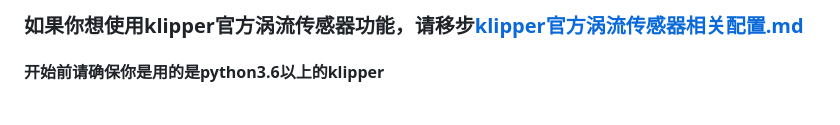
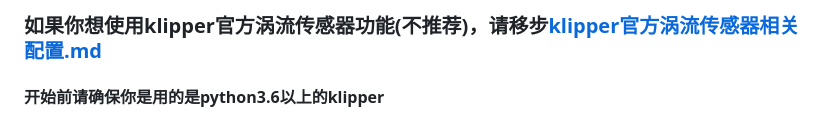
Before and after one commit to NBTPXX/idm-documents, a Markdown page: 中文教程/教程.md, the part around the change. GitHub-like rendering.

Commit message:
up
Signed-off-by: Sgr A* VMT <1611902585@qq.com>

```diff
--- a/中文教程/教程.md
+++ b/中文教程/教程.md
@@ -1,4 +1,4 @@
-### 如果你想使用klipper官方涡流传感器功能，请移步[klipper官方涡流传感器相关配置.md](/中文教程/klipper官方涡流传感器相关配置.md)
+### 如果你想使用klipper官方涡流传感器功能(不推荐)，请移步[klipper官方涡流传感器相关配置.md](/中文教程/klipper官方涡流传感器相关配置.md)
 
 #### 开始前请确保你是用的是python3.6以上的klipper
 ### 使用本模块需要对klipper使用有一定知识和经验积累，请在使用前确保你具备自己进行配置修改的能力
```
